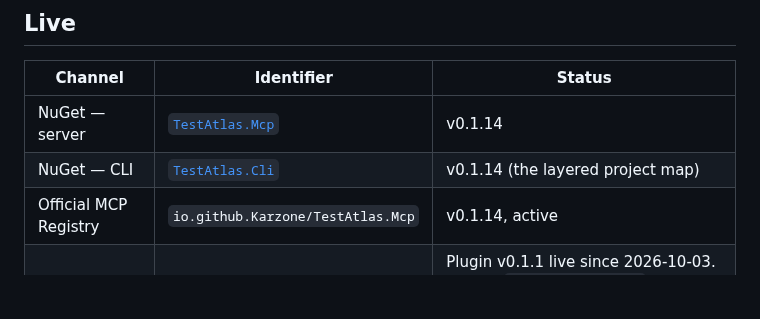
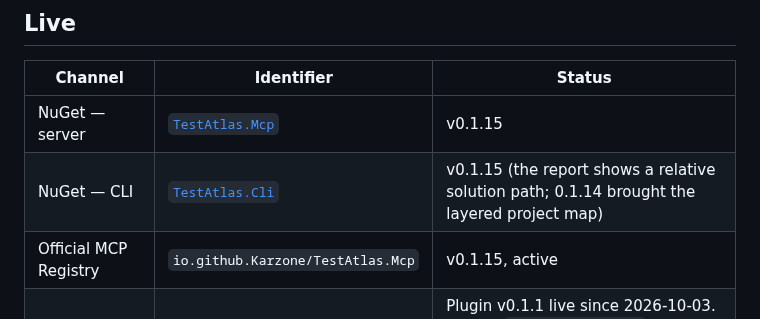
Before and after one commit to Karzone/TestAtlas, a Markdown page: docs/DISTRIBUTION.md, the part around one of its changes. GitHub-like rendering; blank space fills up the shorter version.

Commit message:
Distribution: 0.1.15 on NuGet and the MCP Registry (#12)
Co-Authored-By: Claude Opus 5.5 <noreply@anthropic.com>
Claude-Session: https://claude.ai/code/session_013F6VMUcDtZmJX3ZibLuzXg

```diff
--- a/docs/DISTRIBUTION.md
+++ b/docs/DISTRIBUTION.md
@@ -6,9 +6,9 @@ Where TestAtlas is published, and the status of pending directory/registry submi
 
 | Channel | Identifier | Status |
 | --- | --- | --- |
-| NuGet — server | [`TestAtlas.Mcp`](https://www.nuget.org/packages/TestAtlas.Mcp) | v0.1.14 |
-| NuGet — CLI | [`TestAtlas.Cli`](https://www.nuget.org/packages/TestAtlas.Cli) | v0.1.14 (the layered project map) |
-| Official MCP Registry | `io.github.Karzone/TestAtlas.Mcp` | v0.1.14, active |
+| NuGet — server | [`TestAtlas.Mcp`](https://www.nuget.org/packages/TestAtlas.Mcp) | v0.1.15 |
+| NuGet — CLI | [`TestAtlas.Cli`](https://www.nuget.org/packages/TestAtlas.Cli) | v0.1.15 (the report shows a relative solution path; 0.1.14 brought the layered project map) |
+| Official MCP Registry | `io.github.Karzone/TestAtlas.Mcp` | v0.1.15, active |
 | Anthropic Directory (Claude Code + Cowork) | TestAtlas, by Karzone | Plugin v0.1.1 live since 2026-10-03. v0.1.2 (`/testatlas:report`) and v0.1.3 (finding tests goes to the map; the session note survives `/clear`) pushed 2026-10-04; their directory scans were not checked at the time of writing |
 | GitHub MCP Registry (VS Code / Visual Studio *Browse* gallery) | Karzone Test Atlas | Listed 2026-07-30 (ticket #152789 approved); one-click Install live |
 
```
Also changed, not shown: other parts of docs/DISTRIBUTION.md (+1 -1 lines).
